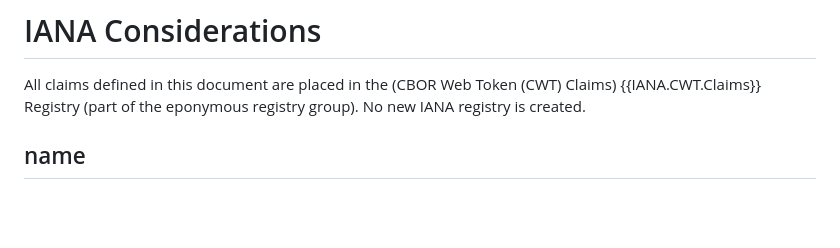
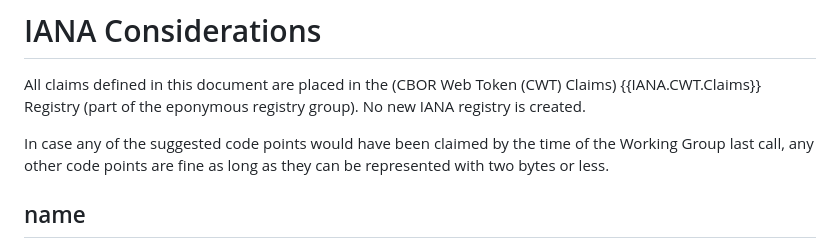
Before and after one commit to ietf-wg-spice/draft-ietf-spice-oidc-cwt, a Markdown page: draft-maldant-spice-oidc-cwt.md, the part around the change. Rendered like a GitHub page; blank space fills up the shorter version.

Commit message:
add section about lenient code points within boundaries

```diff
--- a/draft-maldant-spice-oidc-cwt.md
+++ b/draft-maldant-spice-oidc-cwt.md
@@ -72,6 +72,8 @@ This document registers existing OpenID Connect standard claims already used in
 # IANA Considerations
 
 All claims defined in this document are placed in the (CBOR Web Token (CWT) Claims) {{IANA.CWT.Claims}} Registry (part of the eponymous registry group). No new IANA registry is created.
+
+In case any of the suggested code points would have been claimed by the time of the Working Group last call, any other code points are fine as long as they can be represented with two bytes or less.
 
 ## name
 
```
